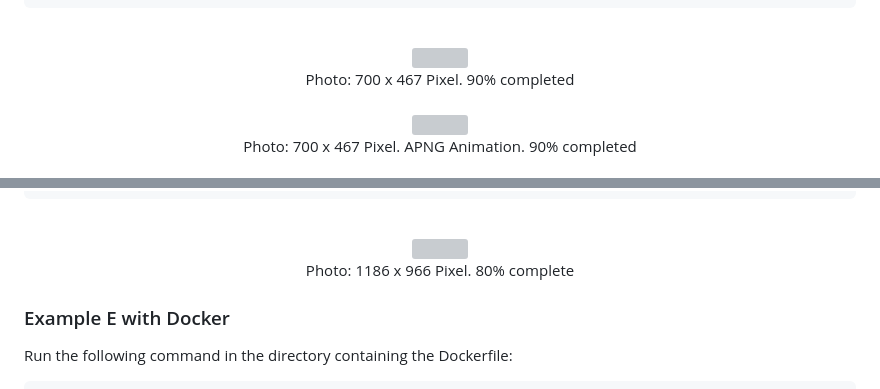
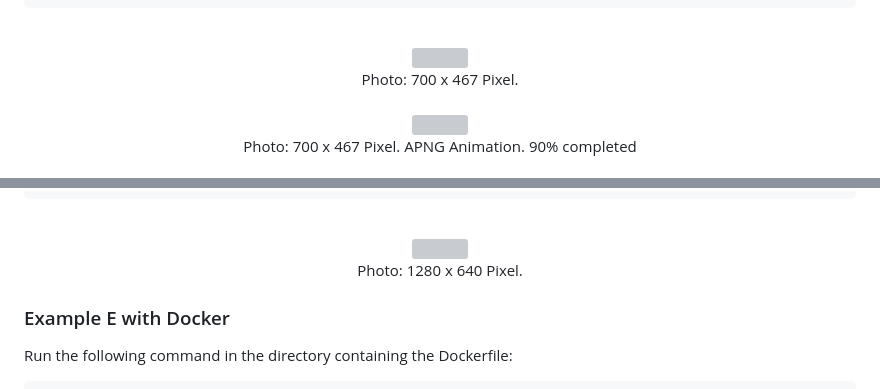
Before and after one commit to masc2026/puzzle, a Markdown page: README.md, 2 parts joined by grey strips. GitHub-like rendering; grey boxes are pictures that could not be loaded.

Commit message:
Update README.md
Updated image captions for accuracy

```diff
--- a/README.md
+++ b/README.md
@@ -294,7 +294,7 @@ Make a puzzle with minimum 150 and maximum 200 pieces. Only play the game for 90
 <br/>
 <img align="center" title="Puzzle Image" width="700" src="./ExampleD/done_puzzle.webp.png">
 <div align="center">
-    Photo: 700 x 467 Pixel. 90% completed
+    Photo: 700 x 467 Pixel.
 </div>
 </div>
 <div align="center">
@@ -325,7 +325,7 @@ Make 80% of the puzzle
 <br/>
 <img align="center" title="Puzzle Image" width="700" src="./ExampleE/done_puzzle.webp.png">
 <div align="center">
-    Photo: 1186 x 966 Pixel. 80% complete
+    Photo: 1280 x 640 Pixel.
 </div>
 </div>
 
```
